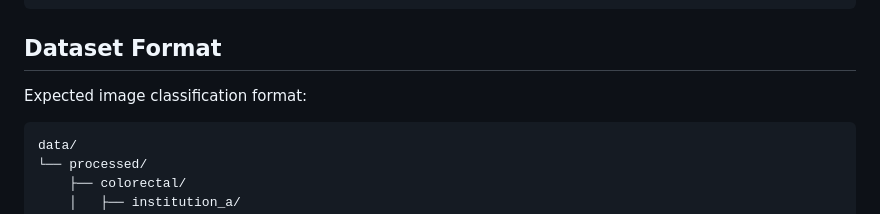
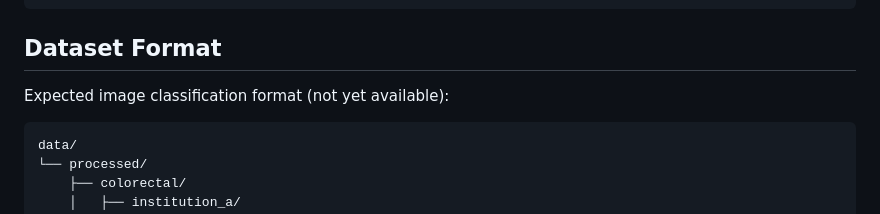
Before and after one commit to fortunab/Els, a Markdown page: README.md, the part around the change. GitHub-like rendering.

````diff
--- a/README.md
+++ b/README.md
@@ -74,7 +74,7 @@ python scripts/evaluate_predictions.py --predictions outputs/predictions.csv
 
 ## Dataset Format
 
-Expected image classification format:
+Expected image classification format (not yet available):
 
 ```text
 data/
````
